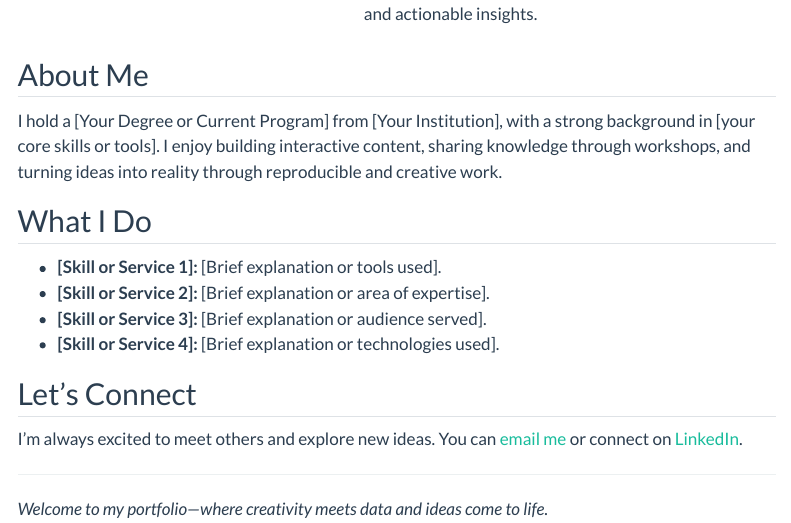
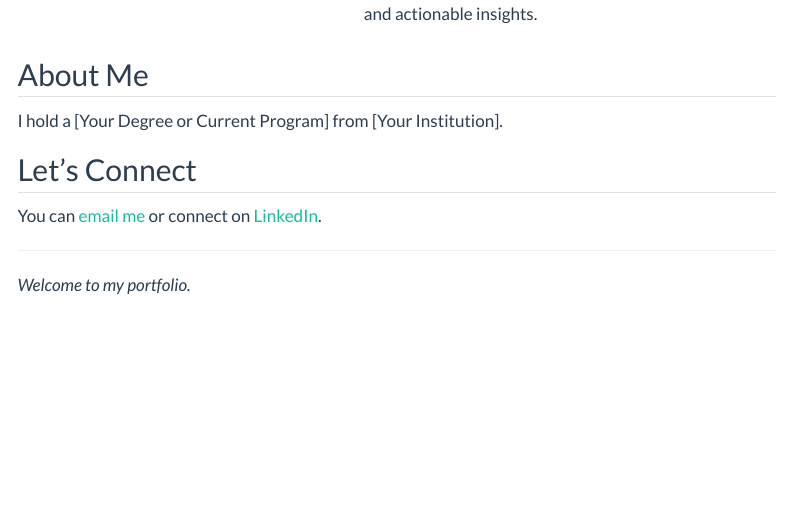
Before and after one commit to ryanmatthew928/ryan-portfolio-website, a Quarto document (index.qmd): the page in a window 1100 px wide, from 130 px down. Rendered offline with R 4.5, knitr and Pandoc in place of Quarto, with nearby package versions; menus at the side of the page are left out.

Commit message:
updating template for cba symposium

```diff
--- a/index.qmd
+++ b/index.qmd
@@ -14,19 +14,14 @@ I'm a [your profession or area of focus]. I specialize in transforming complex i
 
 ## About Me
 
-I hold a <span class="highlight">[Your Degree or Current Program]</span> from [Your Institution], with a strong background in [your core skills or tools]. I enjoy building interactive content, sharing knowledge through workshops, and turning ideas into reality through reproducible and creative work.
+I hold a <span class="highlight">[Your Degree or Current Program]</span> from [Your Institution].
 
-## What I Do
 
-- **[Skill or Service 1]:** [Brief explanation or tools used].
-- **[Skill or Service 2]:** [Brief explanation or area of expertise].
-- **[Skill or Service 3]:** [Brief explanation or audience served].
-- **[Skill or Service 4]:** [Brief explanation or technologies used].
 
 ## Let's Connect
 
-I'm always excited to meet others and explore new ideas. You can [email me](mailto:you@example.com) or connect on [LinkedIn](https://www.linkedin.com/in/your-profile).
+You can [email me](mailto:you@example.com) or connect on [LinkedIn](https://www.linkedin.com/in/your-profile).
 
 ---
 
-*Welcome to my portfolio—where creativity meets data and ideas come to life.*
+*Welcome to my portfolio.*
```
Also changed, not shown: styles.css (deleted, +0 -1 lines), docs/search.json, 2 other files.
